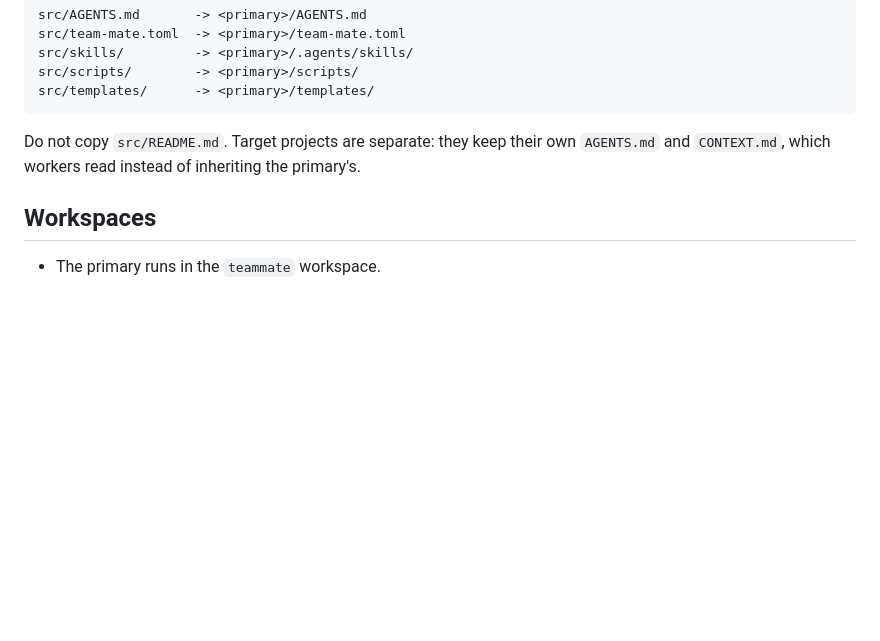
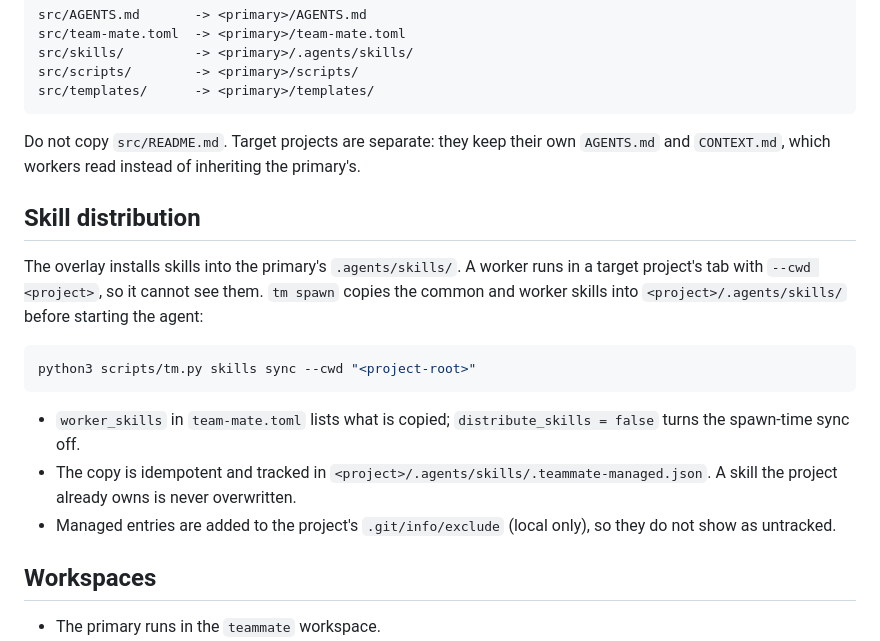
Before and after one commit to mohammadhprp/teammate, a Markdown page: src/README.md, the part around the change. Drawn GitHub-style; blank space fills up the shorter version.

````diff
--- a/src/README.md
+++ b/src/README.md
@@ -68,6 +68,25 @@ Do not copy `src/README.md`. Target projects are separate: they keep their own
 `AGENTS.md` and `CONTEXT.md`, which workers read instead of inheriting the
 primary's.
 
+## Skill distribution
+
+The overlay installs skills into the primary's `.agents/skills/`. A worker runs
+in a target project's tab with `--cwd <project>`, so it cannot see them.
+`tm spawn` copies the common and worker skills into `<project>/.agents/skills/`
+before starting the agent:
+
+```bash
+python3 scripts/tm.py skills sync --cwd "<project-root>"
+```
+
+- `worker_skills` in `team-mate.toml` lists what is copied; `distribute_skills =
+  false` turns the spawn-time sync off.
+- The copy is idempotent and tracked in
+  `<project>/.agents/skills/.teammate-managed.json`. A skill the project already
+  owns is never overwritten.
+- Managed entries are added to the project's `.git/info/exclude` (local only),
+  so they do not show as untracked.
+
 ## Workspaces
 
 - The primary runs in the `teammate` workspace.
````
Also changed, not shown: docs/NEXT.md (+8 -6 lines), docs/implementation/10-skills-plan.md (+8 -3 lines).
